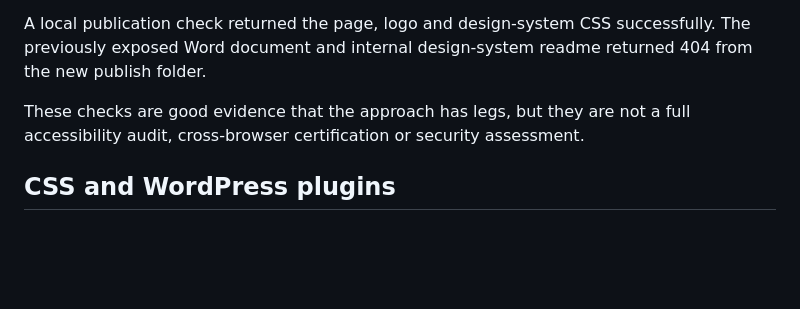
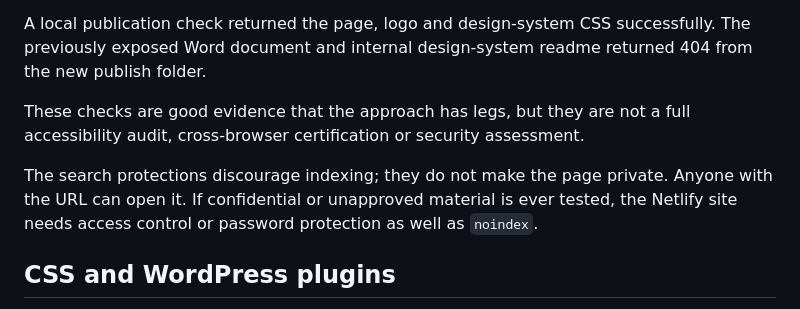
Before and after one commit to jtwareing/IPNLF, a Markdown page: docs/supervisor-note.md, the part around the change. Drawn GitHub-style; blank space fills up the shorter version.

Commit message:
Clarify limits of test-site indexing controls

```diff
--- a/docs/supervisor-note.md
+++ b/docs/supervisor-note.md
@@ -27,6 +27,8 @@ A local publication check returned the page, logo and design-system CSS successf
 
 These checks are good evidence that the approach has legs, but they are not a full accessibility audit, cross-browser certification or security assessment.
 
+The search protections discourage indexing; they do not make the page private. Anyone with the URL can open it. If confidential or unapproved material is ever tested, the Netlify site needs access control or password protection as well as `noindex`.
+
 ## CSS and WordPress plugins
 
 The page's CSS links work because its styles and assets are included together in the standalone Netlify deployment. It does **not** inherit the IPNLF WordPress theme automatically. If the WordPress agency changes the main site's fonts, colours, header or spacing, this page will not automatically follow those changes.
```
